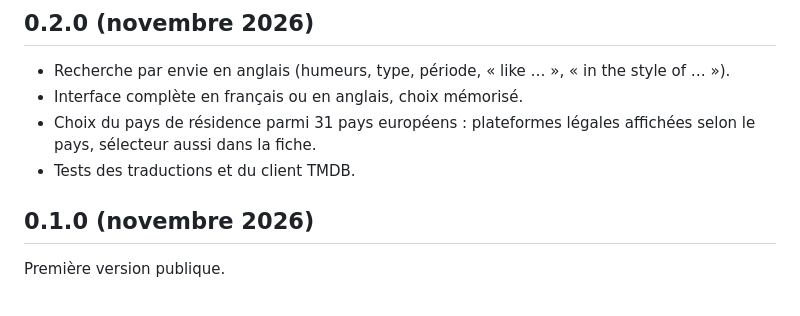
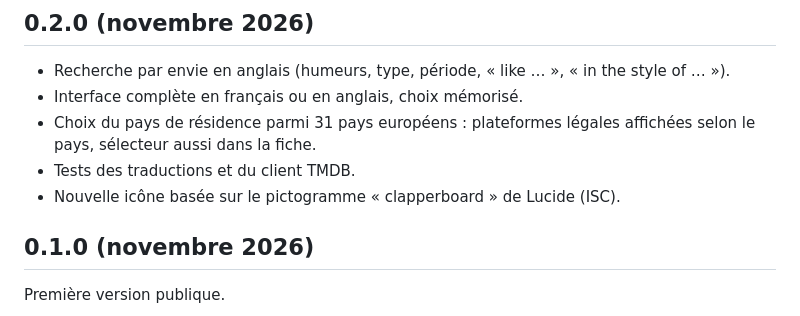
Before and after one commit to rliu-labs/cine-envie, a Markdown page: CHANGELOG.md, the part around the change. GitHub-like rendering.

```diff
--- a/CHANGELOG.md
+++ b/CHANGELOG.md
@@ -5,6 +5,7 @@
 - Interface complète en français ou en anglais, choix mémorisé.
 - Choix du pays de résidence parmi 31 pays européens : plateformes légales affichées selon le pays, sélecteur aussi dans la fiche.
 - Tests des traductions et du client TMDB.
+- Nouvelle icône basée sur le pictogramme « clapperboard » de Lucide (ISC).
 
 ## 0.1.0 (novembre 2026)
 Première version publique.
```
Also changed, not shown: README.md (+1 -0 lines), icons/icon-192.png, icons/icon-512.png, 4 other files.
